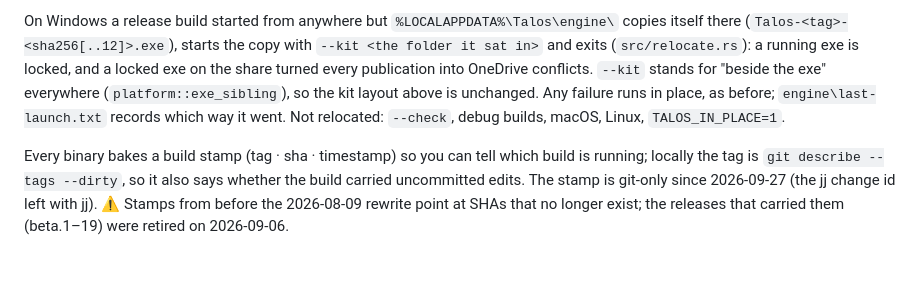
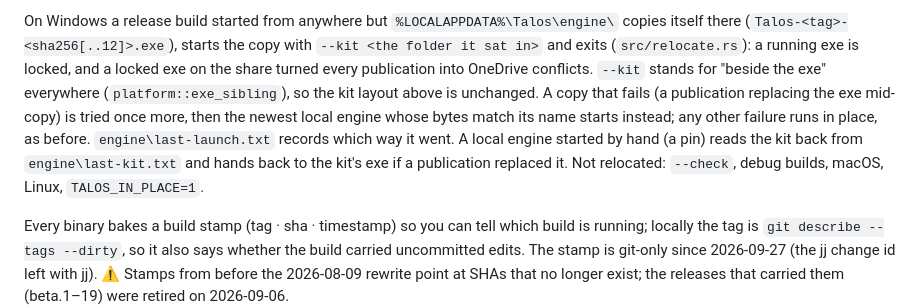
Before and after one commit to ChristianLemer/talos, a Markdown page: AGENTS.md, the part around one of its changes. GitHub-like rendering; blank space fills up the shorter version.

Commit message:
docs(launch): 📝 the publication fallback and the hand-back, in AGENTS and the kit skill
AGENTS counts 460 + 8 tests and describes the retry, the fallback to the
newest verified local engine and the hand-back from an engine started by hand.
The kit skill says what a person sees when a launch meets a publication.

Co-Authored-By: Claude Opus 5.5 (1M context) <noreply@anthropic.com>

```diff
--- a/AGENTS.md
+++ b/AGENTS.md
@@ -141,9 +141,12 @@ On Windows a release build started from anywhere but `%LOCALAPPDATA%\Talos\engin
 itself there (`Talos-<tag>-<sha256[..12]>.exe`), starts the copy with `--kit <the folder it
 sat in>` and exits (`src/relocate.rs`): a running exe is locked, and a locked exe on the share
 turned every publication into OneDrive conflicts. `--kit` stands for "beside the exe"
-everywhere (`platform::exe_sibling`), so the kit layout above is unchanged. Any failure runs in
-place, as before; `engine\last-launch.txt` records which way it went. Not relocated:
-`--check`, debug builds, macOS, Linux, `TALOS_IN_PLACE=1`.
+everywhere (`platform::exe_sibling`), so the kit layout above is unchanged. A copy that fails
+(a publication replacing the exe mid-copy) is tried once more, then the newest local engine
+whose bytes match its name starts instead; any other failure runs in place, as before.
+`engine\last-launch.txt` records which way it went. A local engine started by hand (a pin)
+reads the kit back from `engine\last-kit.txt` and hands back to the kit's exe if a publication
+replaced it. Not relocated: `--check`, debug builds, macOS, Linux, `TALOS_IN_PLACE=1`.
 
 Every binary bakes a build stamp (tag · sha · timestamp) so you can tell which build is
 running; locally the tag is `git describe --tags --dirty`, so it also says whether the build
```
Also changed, not shown: other parts of AGENTS.md (+1 -1 lines), 1 other file.
